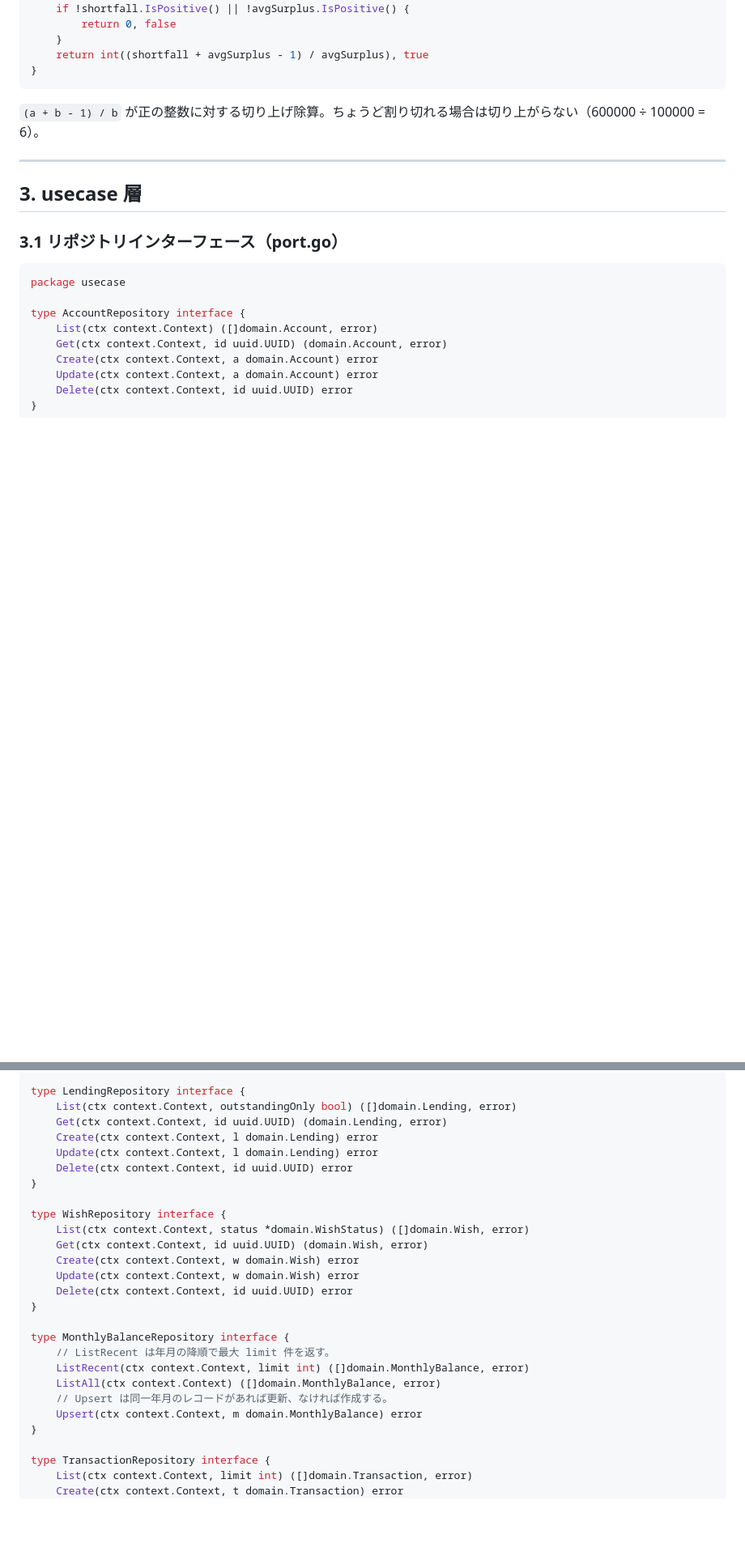
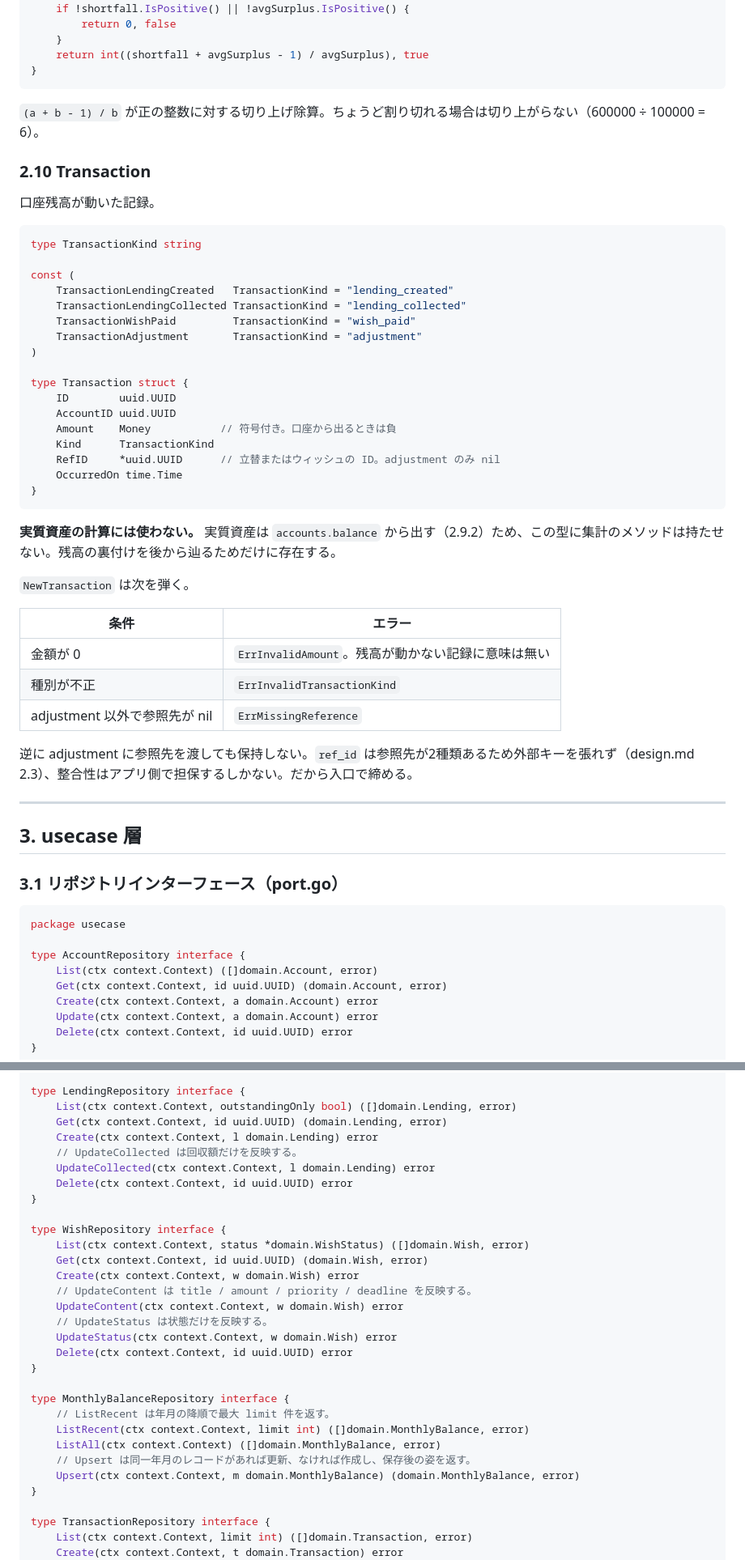
Before and after one commit to kotarowakuwaku/asset-wish, a Markdown page: docs/detailed-design.md, 2 parts joined by grey strips. Shown at 81% size. GitHub-like rendering; blank space fills up the shorter version.

````diff
--- a/docs/detailed-design.md
+++ b/docs/detailed-design.md
@@ -502,6 +503,42 @@ func MonthsToReach(shortfall, avgSurplus Money) (int, bool) {
 
 `(a + b - 1) / b` が正の整数に対する切り上げ除算。ちょうど割り切れる場合は切り上がらない（600000 ÷ 100000 = 6）。
 
+### 2.10 Transaction
+
+口座残高が動いた記録。
+
+```go
+type TransactionKind string
+
+const (
+    TransactionLendingCreated   TransactionKind = "lending_created"
+    TransactionLendingCollected TransactionKind = "lending_collected"
+    TransactionWishPaid         TransactionKind = "wish_paid"
+    TransactionAdjustment       TransactionKind = "adjustment"
+)
+
+type Transaction struct {
+    ID        uuid.UUID
+    AccountID uuid.UUID
+    Amount    Money           // 符号付き。口座から出るときは負
+    Kind      TransactionKind
+    RefID     *uuid.UUID      // 立替またはウィッシュの ID。adjustment のみ nil
+    OccurredOn time.Time
+}
+```
+
+**実質資産の計算には使わない。** 実質資産は `accounts.balance` から出す（2.9.2）ため、この型に集計のメソッドは持たせない。残高の裏付けを後から辿るためだけに存在する。
+
+`NewTransaction` は次を弾く。
+
+| 条件 | エラー |
+| --- | --- |
+| 金額が 0 | `ErrInvalidAmount`。残高が動かない記録に意味は無い |
+| 種別が不正 | `ErrInvalidTransactionKind` |
+| adjustment 以外で参照先が nil | `ErrMissingReference` |
+
+逆に adjustment に参照先を渡しても保持しない。`ref_id` は参照先が2種類あるため外部キーを張れず（design.md 2.3）、整合性はアプリ側で担保するしかない。だから入口で締める。
+
 ---
 
 ## 3. usecase 層
@@ -523,7 +560,8 @@ type LendingRepository interface {
     List(ctx context.Context, outstandingOnly bool) ([]domain.Lending, error)
     Get(ctx context.Context, id uuid.UUID) (domain.Lending, error)
     Create(ctx context.Context, l domain.Lending) error
-    Update(ctx context.Context, l domain.Lending) error
+    // UpdateCollected は回収額だけを反映する。
+    UpdateCollected(ctx context.Context, l domain.Lending) error
     Delete(ctx context.Context, id uuid.UUID) error
 }
 
@@ -531,7 +569,10 @@ type WishRepository interface {
     List(ctx context.Context, status *domain.WishStatus) ([]domain.Wish, error)
     Get(ctx context.Context, id uuid.UUID) (domain.Wish, error)
     Create(ctx context.Context, w domain.Wish) error
-    Update(ctx context.Context, w domain.Wish) error
+    // UpdateContent は title / amount / priority / deadline を反映する。
+    UpdateContent(ctx context.Context, w domain.Wish) error
+    // UpdateStatus は状態だけを反映する。
+    UpdateStatus(ctx context.Context, w domain.Wish) error
     Delete(ctx context.Context, id uuid.UUID) error
 }
 
@@ -539,8 +580,8 @@ type MonthlyBalanceRepository interface {
     // ListRecent は年月の降順で最大 limit 件を返す。
     ListRecent(ctx context.Context, limit int) ([]domain.MonthlyBalance, error)
     ListAll(ctx context.Context) ([]domain.MonthlyBalance, error)
-    // Upsert は同一年月のレコードがあれば更新、なければ作成する。
-    Upsert(ctx context.Context, m domain.MonthlyBalance) error
+    // Upsert は同一年月のレコードがあれば更新、なければ作成し、保存後の姿を返す。
+    Upsert(ctx context.Context, m domain.MonthlyBalance) (domain.MonthlyBalance, error)
 }
 
 type TransactionRepository interface {
````
Also changed, not shown: other parts of docs/detailed-design.md (+9 -0 lines), CLAUDE.md (+14 -3 lines), docs/design.md (+8 -1 lines).
